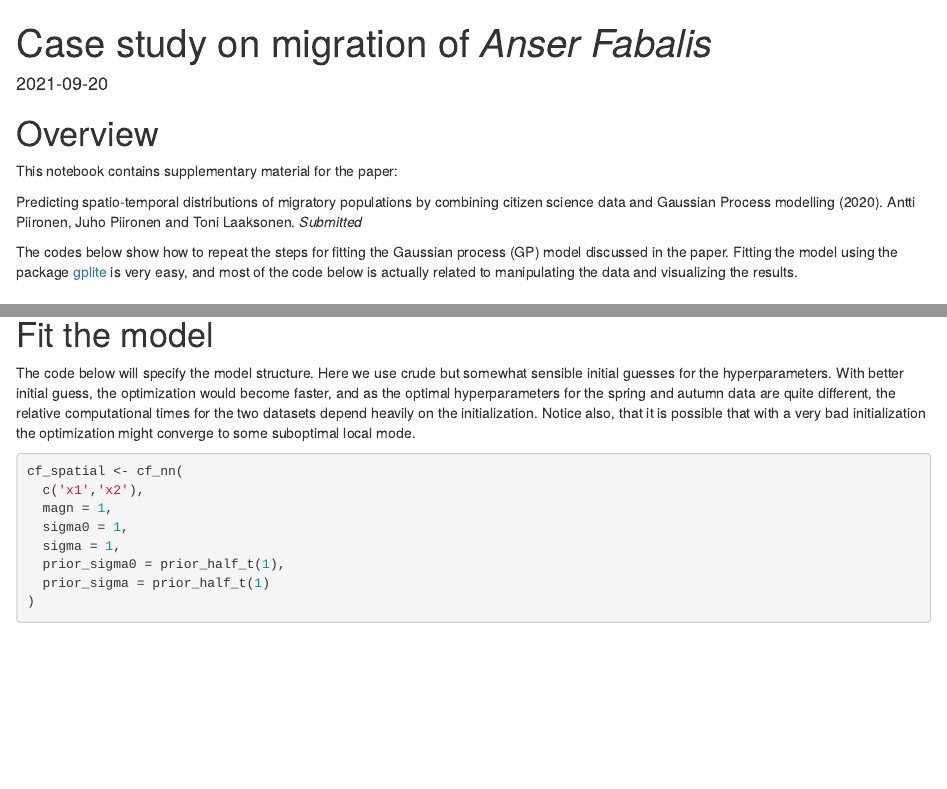
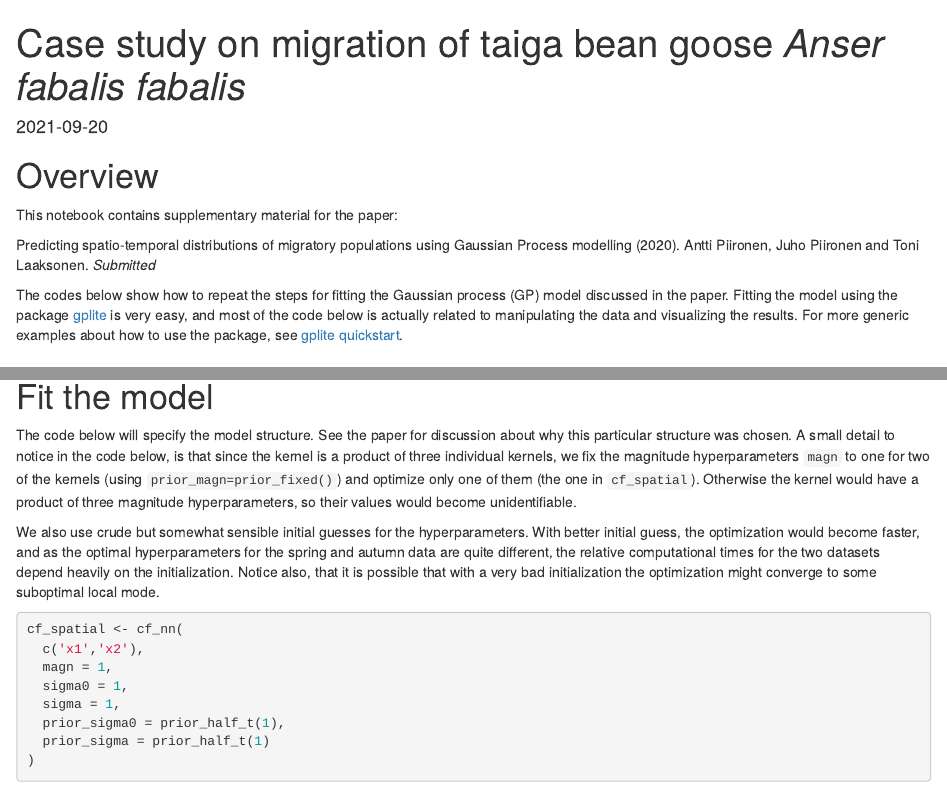
Before and after one commit to jpiironen/anser_fabalis, an R Markdown document (notebook/anser_fabalis.Rmd): the page in a window 1100 px wide, from its top, and a second part further down, joined at a grey line. Rendered offline with R 4.5, knitr and Pandoc, with nearby package versions; some code elsewhere in the file could not run offline.

Commit message:
Some small updates and polishing on the notebook

````diff
--- a/notebook/anser_fabalis.Rmd
+++ b/notebook/anser_fabalis.Rmd
@@ -1,5 +1,5 @@
 ---
-title: "Case study on migration of _Anser Fabalis_"
+title: " Case study on migration of taiga bean goose _Anser fabalis fabalis_"
 date: "`r Sys.Date()`"
 #bibliography: ../references.bib
 link-citations: yes
@@ -33,9 +33,9 @@ knitr::opts_chunk$set(
 
 This notebook contains supplementary material for the paper:
 
-Predicting spatio-temporal distributions of migratory populations by combining citizen science data and Gaussian Process modelling (2020). Antti Piironen, Juho Piironen and Toni Laaksonen. _Submitted_
+Predicting spatio-temporal distributions of migratory populations using Gaussian Process modelling (2020). Antti Piironen, Juho Piironen and Toni Laaksonen. _Submitted_
 
-The codes below show how to repeat the steps for fitting the Gaussian process (GP) model discussed in the paper. Fitting the model using the package [gplite](https://github.com/jpiironen/gplite) is very easy, and most of the code below is actually related to manipulating the data and visualizing the results.
+The codes below show how to repeat the steps for fitting the Gaussian process (GP) model discussed in the paper. Fitting the model using the package [gplite](https://github.com/jpiironen/gplite) is very easy, and most of the code below is actually related to manipulating the data and visualizing the results. For more generic examples about how to use the package, see [gplite quickstart](https://jpiironen.github.io/material/gplite/quickstart.html).
 
 
 # Load the data
@@ -121,7 +121,11 @@ colnames(input) <- c('time','x1','x2')
 
 # Fit the model
 
-The code below will specify the model structure. Here we use crude but somewhat sensible initial guesses for the hyperparameters. With better initial guess, the optimization would become faster, and as the optimal hyperparameters for the spring and autumn data are quite different, the relative computational times for the two datasets depend heavily on the initialization. Notice also, that it is possible that with a very bad initialization the optimization might converge to some suboptimal local mode.
+The code below will specify the model structure. See the paper for discussion about why this particular structure was chosen. A small detail to notice in the code below, is that since the kernel is a product of three individual kernels, we fix the magnitude hyperparameters `magn` to one for two of the kernels (using `prior_magn=prior_fixed()`) and optimize only one of them (the one in `cf_spatial`). Otherwise the kernel would have a product of three magnitude hyperparameters, so their values would become unidentifiable.
+
+We also use crude but somewhat sensible initial guesses for the hyperparameters. With better initial guess, the optimization would become faster, and as the optimal hyperparameters for the spring and autumn data are quite different, the relative computational times for the two datasets depend heavily on the initialization. Notice also, that it is possible that with a very bad initialization the optimization might converge to some suboptimal local mode.
+
+
 ```{r}
 cf_spatial <- cf_nn(
   c('x1','x2'),
````
